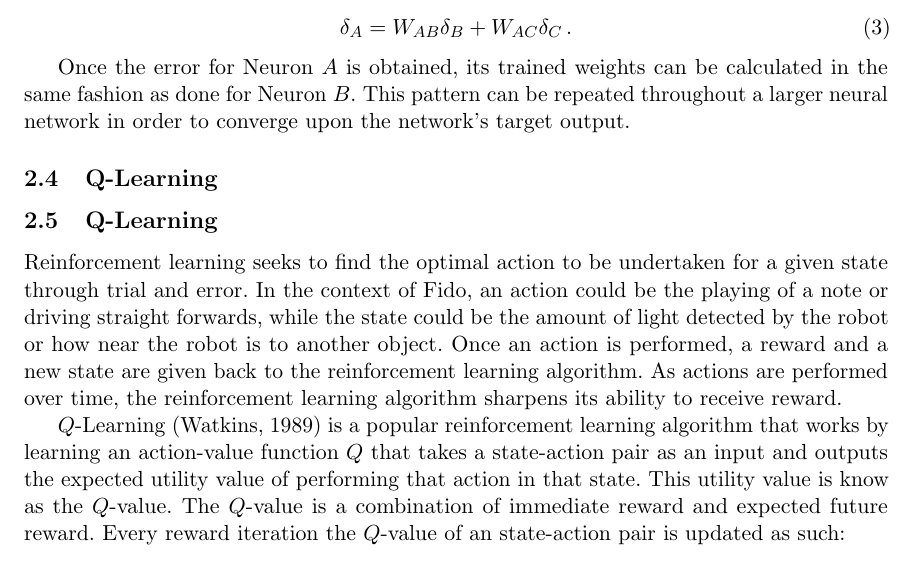
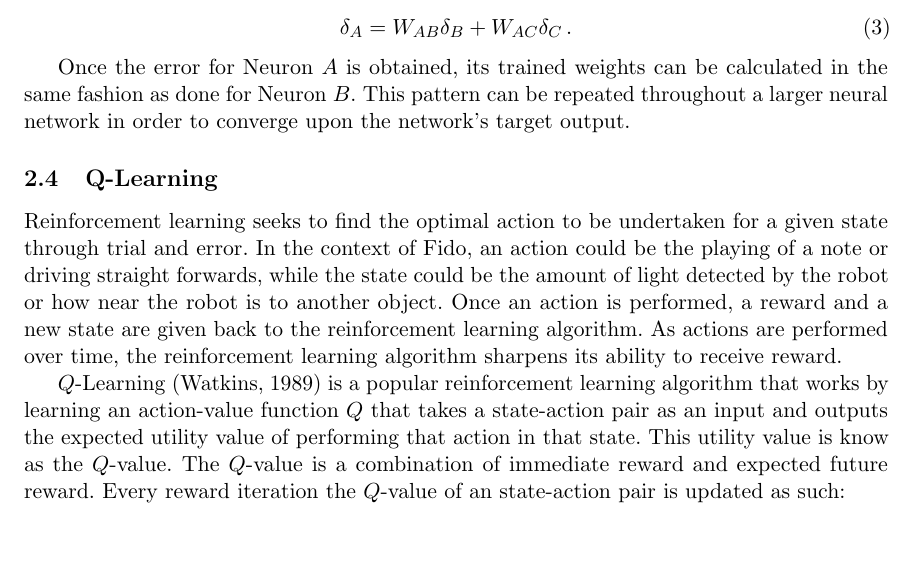
Before and after one commit to fido820/Research, a LaTeX paper (Paper/Paper.tex, which reads Paper/Sections/Background.tex): part of page 5 of 16, cut so that both start at the same text. Compiled offline with pdfLaTeX.

Commit message:
Redundant subsection

```diff
--- a/Paper/Sections/Background.tex
+++ b/Paper/Sections/Background.tex
@@ -75,8 +75,6 @@ Once the error for Neuron $A$ is obtained, its trained weights can be calculated
 
 \subsection{Q-Learning}
 
-\subsection{Q-Learning}
-
 Reinforcement learning seeks to find the optimal action to be undertaken for a given state through trial and error. In the context of Fido, an action could be the playing of a note or driving straight forwards, while the state could be the amount of light detected by the robot or how near the robot is to another object. Once an action is performed, a reward and a new state are given back to the reinforcement learning algorithm.  As actions are performed over time, the reinforcement learning algorithm sharpens its ability to receive reward.
 
 $Q$-Learning \cite{watkins} is a popular reinforcement learning algorithm that works by learning an action-value function $Q$ that takes a state-action pair as an input and outputs the expected utility value of performing that action in that state. This utility value is know as the $Q$-value. The $Q$-value is a combination of immediate reward and expected future reward. Every reward iteration the $Q$-value of an state-action pair is updated as such:
```
